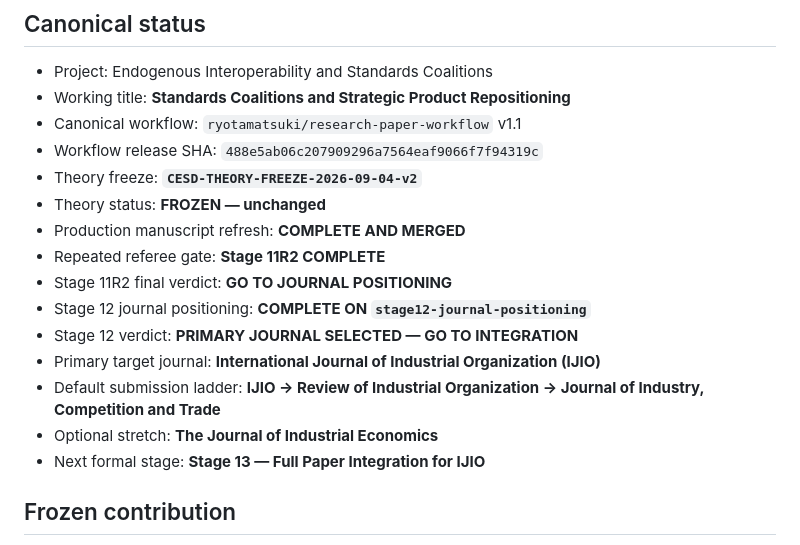
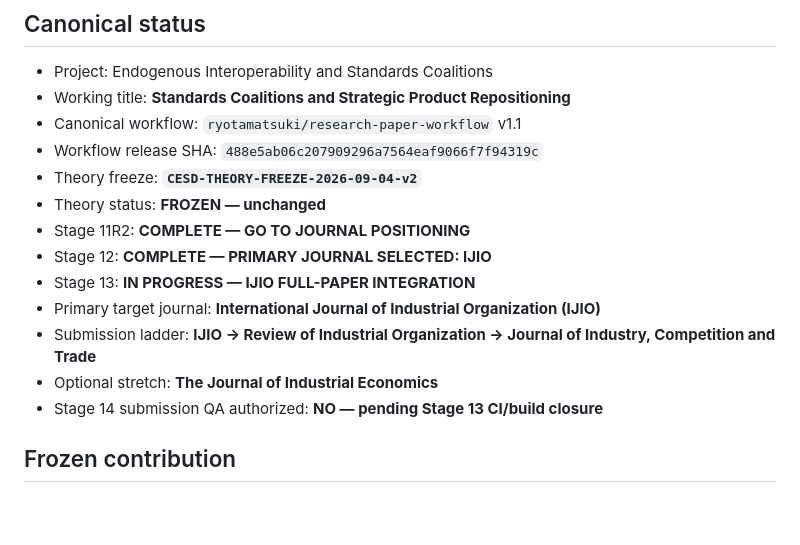
Before and after one commit to ryotamatsuki/endogenous-interoperability-standards-coalitions, a Markdown page: PROJECT_STATE.md, the part around one of its changes. Rendered like a GitHub page; blank space fills up the shorter version.

```diff
--- a/PROJECT_STATE.md
+++ b/PROJECT_STATE.md
@@ -10,15 +10,13 @@ Last updated: 2026-09-04
 - Workflow release SHA: `488e5ab06c207909296a7564eaf9066f7f94319c`
 - Theory freeze: **`CESD-THEORY-FREEZE-2026-09-04-v2`**
 - Theory status: **FROZEN — unchanged**
-- Production manuscript refresh: **COMPLETE AND MERGED**
-- Repeated referee gate: **Stage 11R2 COMPLETE**
-- Stage 11R2 final verdict: **GO TO JOURNAL POSITIONING**
-- Stage 12 journal positioning: **COMPLETE ON `stage12-journal-positioning`**
-- Stage 12 verdict: **PRIMARY JOURNAL SELECTED — GO TO INTEGRATION**
+- Stage 11R2: **COMPLETE — GO TO JOURNAL POSITIONING**
+- Stage 12: **COMPLETE — PRIMARY JOURNAL SELECTED: IJIO**
+- Stage 13: **IN PROGRESS — IJIO FULL-PAPER INTEGRATION**
 - Primary target journal: **International Journal of Industrial Organization (IJIO)**
-- Default submission ladder: **IJIO -> Review of Industrial Organization -> Journal of Industry, Competition and Trade**
+- Submission ladder: **IJIO -> Review of Industrial Organization -> Journal of Industry, Competition and Trade**
 - Optional stretch: **The Journal of Industrial Economics**
-- Next formal stage: **Stage 13 — Full Paper Integration for IJIO**
+- Stage 14 submission QA authorized: **NO — pending Stage 13 CI/build closure**
 
 ## Frozen contribution
 
```
Also changed, not shown: other parts of PROJECT_STATE.md (+17 -42 lines).
